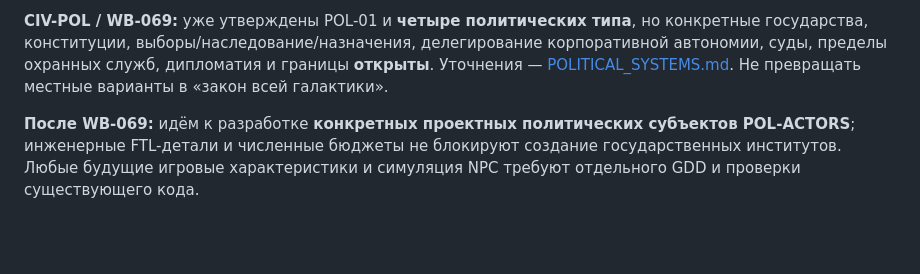
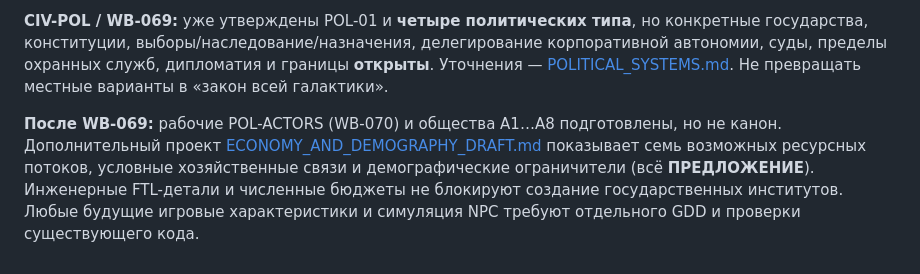
Before and after one commit to AyseeAryse/nexusRPG1, a Markdown page: docs/worldbuilding/CIVIL_SOCIETY_AND_ECONOMY.md, the part around the change. Rendered like a GitHub page; blank space fills up the shorter version.

Commit message:
docs(lore): link CIV-ECON/HIST-DEMOGRAPHY proposals in docs/worldbuilding/CIVIL_SOCIETY_AND_ECONOMY.md

```diff
--- a/docs/worldbuilding/CIVIL_SOCIETY_AND_ECONOMY.md
+++ b/docs/worldbuilding/CIVIL_SOCIETY_AND_ECONOMY.md
@@ -71,4 +71,4 @@ T3 позволяет бортовые ограниченные FTL-рейсы
 
 **CIV-POL / WB-069:** уже утверждены POL-01 и **четыре политических типа**, но конкретные государства, конституции, выборы/наследование/назначения, делегирование корпоративной автономии, суды, пределы охранных служб, дипломатия и границы **открыты**. Уточнения — [POLITICAL_SYSTEMS.md](POLITICAL_SYSTEMS.md). Не превращать местные варианты в «закон всей галактики».
 
-**После WB-069:** идём к разработке **конкретных проектных политических субъектов POL-ACTORS**; инженерные FTL-детали и численные бюджеты не блокируют создание государственных институтов. Любые будущие игровые характеристики и симуляция NPC требуют отдельного GDD и проверки существующего кода.
+**После WB-069:** рабочие POL-ACTORS (WB-070) и общества A1…A8 подготовлены, но не канон. Дополнительный проект [ECONOMY_AND_DEMOGRAPHY_DRAFT.md](ECONOMY_AND_DEMOGRAPHY_DRAFT.md) показывает семь возможных ресурсных потоков, условные хозяйственные связи и демографические ограничители (всё **ПРЕДЛОЖЕНИЕ**). Инженерные FTL-детали и численные бюджеты не блокируют создание государственных институтов. Любые будущие игровые характеристики и симуляция NPC требуют отдельного GDD и проверки существующего кода.
```
